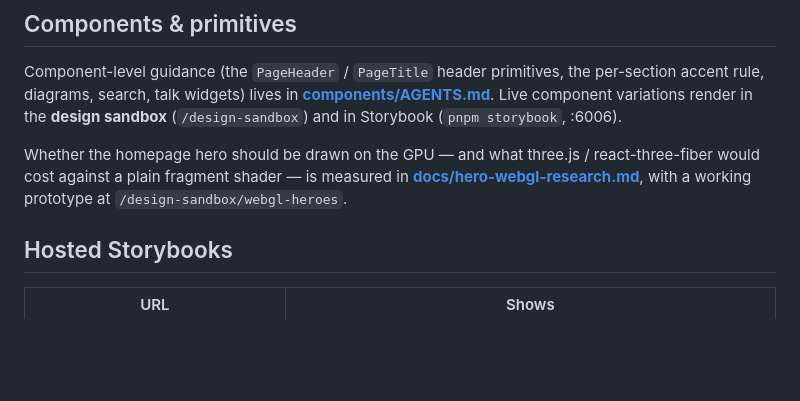
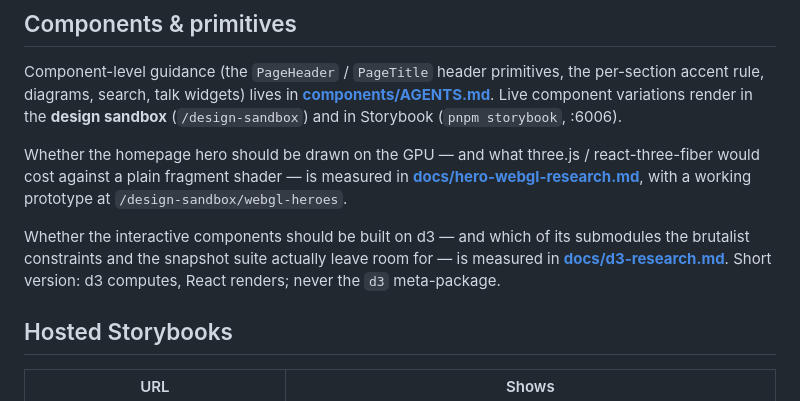
Before and after one commit to rtkelly13/blog, a Markdown page: docs/design-system.md, the part around the change. Drawn GitHub-style; blank space fills up the shorter version.

```diff
--- a/docs/design-system.md
+++ b/docs/design-system.md
@@ -121,6 +121,11 @@ react-three-fiber would cost against a plain fragment shader — is measured in
 **[docs/hero-webgl-research.md](./hero-webgl-research.md)**, with a working
 prototype at `/design-sandbox/webgl-heroes`.
 
+Whether the interactive components should be built on d3 — and which of its
+submodules the brutalist constraints and the snapshot suite actually leave room
+for — is measured in **[docs/d3-research.md](./d3-research.md)**. Short version:
+d3 computes, React renders; never the `d3` meta-package.
+
 ## Hosted Storybooks
 
 | URL | Shows |
```
Also changed, not shown: components/AGENTS.md (+8 -0 lines), docs/d3-research.md (added, +358 -0 lines).
